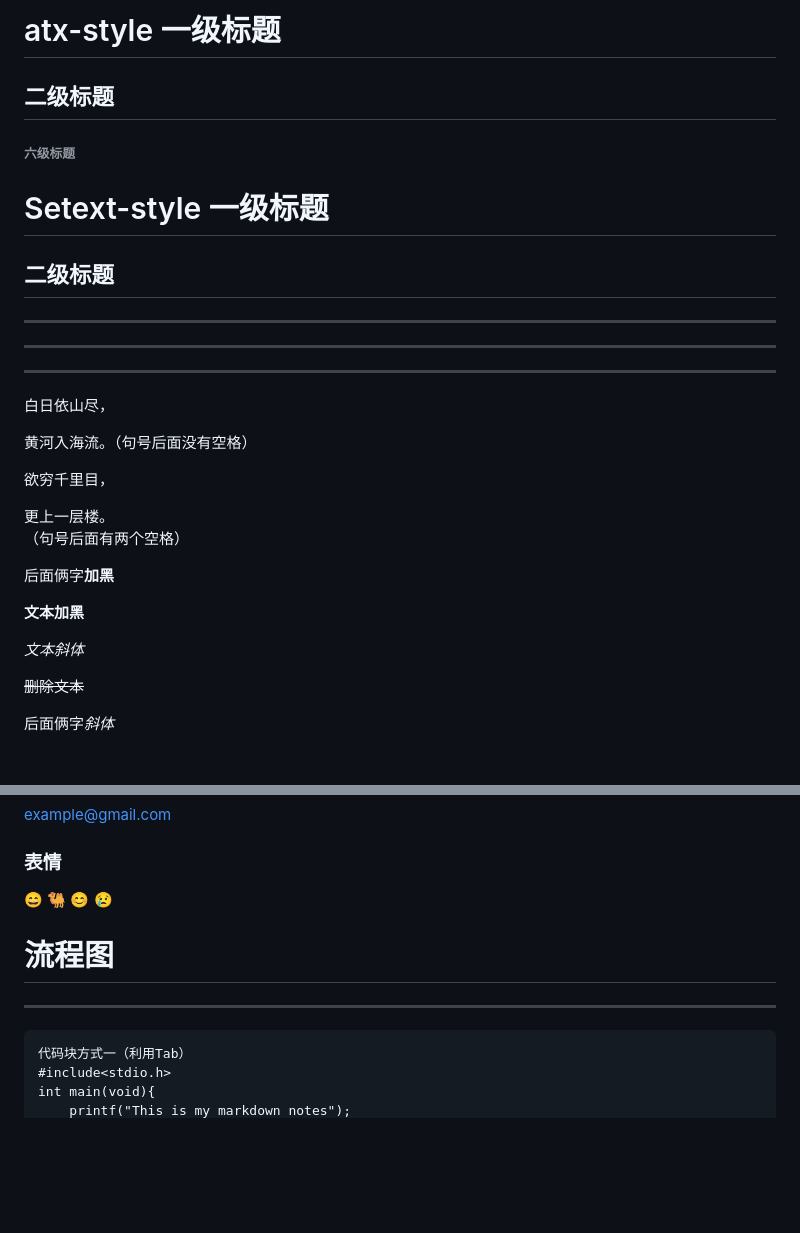
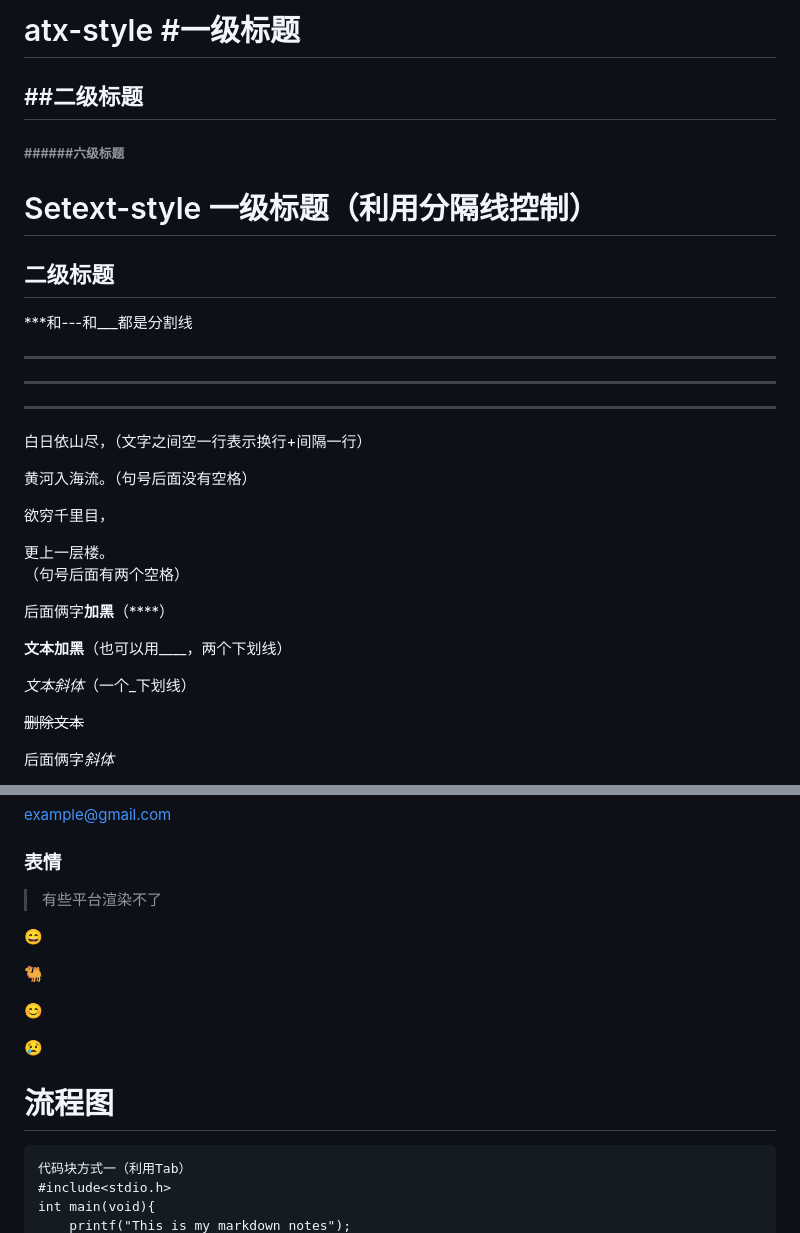
Before and after one commit to wosys/learning_notes, a Markdown page: markdown/Markdown.md, 2 parts joined by grey strips. Drawn GitHub-style; blank space fills up the shorter version.

Commit message:
[优化] Fix format in markdown

```diff
--- a/markdown/Markdown.md
+++ b/markdown/Markdown.md
@@ -1,17 +1,19 @@
-# atx-style 一级标题
-## 二级标题
-###### 六级标题
+# atx-style #一级标题
+## ##二级标题
+###### ######六级标题
 
-Setext-style 一级标题
+Setext-style 一级标题（利用分隔线控制）
 ======
 二级标题
 ---------------
+
+***和---和___都是分割线
 ***
------
-______
+---
+___
 
 
-白日依山尽，
+白日依山尽，（文字之间空一行表示换行+间隔一行）
 
 黄河入海流。（句号后面没有空格）
 
@@ -20,11 +22,11 @@ ______
 更上一层楼。
 （句号后面有两个空格）
 
-后面俩字**加黑**
+后面俩字**加黑**（****）
 
-__文本加黑__
+__文本加黑__（也可以用____，两个下划线）
 
-_文本斜体_
+_文本斜体_（一个_下划线）
 
 ~~删除文本~~
 
@@ -89,12 +94,17 @@ https://github.com
 <example@gmail.com>
 
 ### 表情
-:smile: :camel: :blush: :cry:
+> 有些平台渲染不了
 
+:smile:
 
+:camel:
+
+:blush:
+
+:cry:
 
 # 流程图
----
 
     代码块方式一（利用Tab）
     #include<stdio.h>
```
Also changed, not shown: other parts of markdown/Markdown.md (+27 -12 lines).
